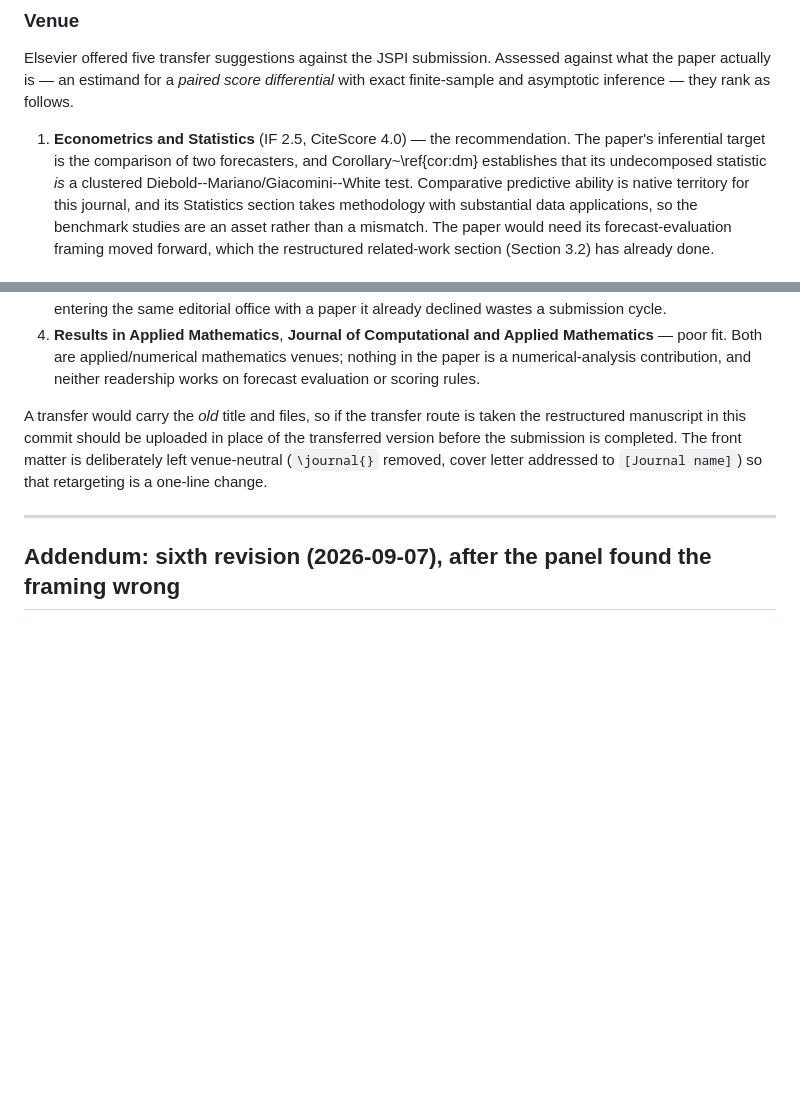
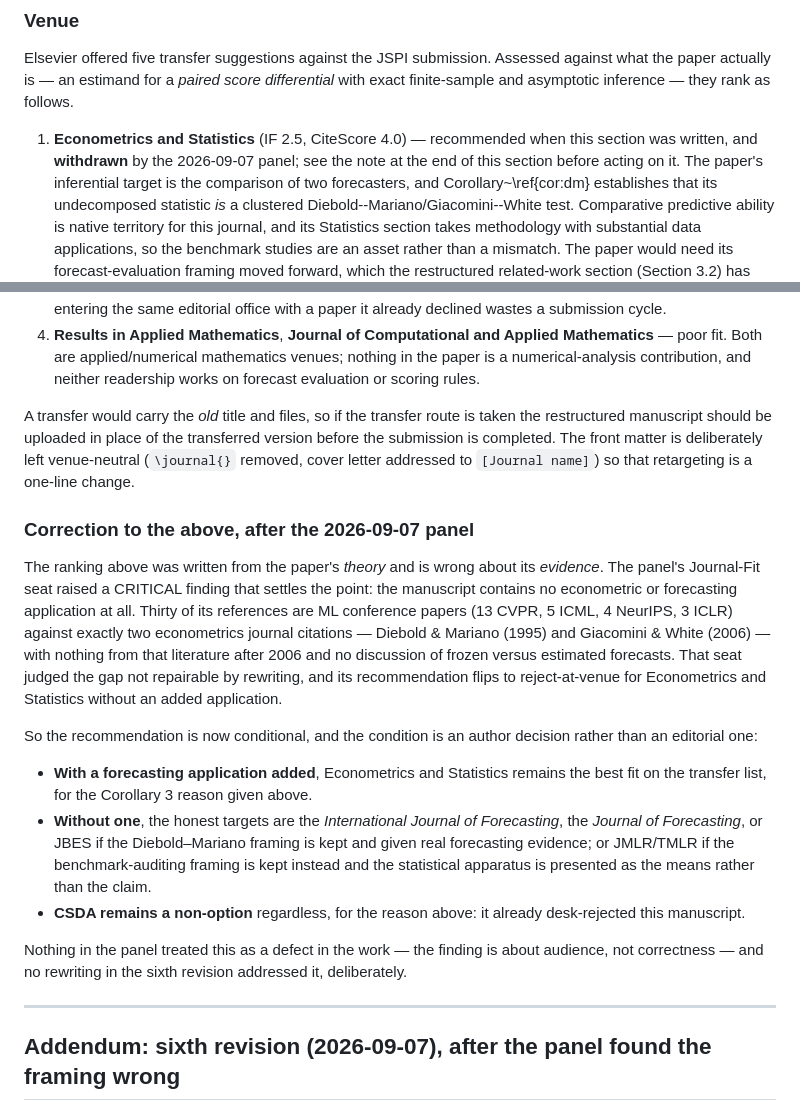
Before and after one commit to vinhqdang/WAGER, a Markdown page: report/REPORT.md, 2 parts joined by grey strips. Rendered like a GitHub page; blank space fills up the shorter version.

Commit message:
Reconcile the venue recommendation with what the panel found
The venue section still called Econometrics and Statistics 'the
recommendation' while the sixth-revision addendum pointed back to it,
even though the panel's journal-fit seat had raised a critical finding
that withdraws it: the paper contains no econometric or forecasting
application, thirty ML conference references against two econometrics
citations with nothing after 2006.

The recommendation is now recorded as conditional on an author decision.
With a forecasting application added, Econometrics and Statistics is
still the best fit on the transfer list. Without one, the honest targets
are IJF, the Journal of Forecasting, or JBES if the Diebold-Mariano
framing is kept, or JMLR/TMLR if the benchmark framing is. CSDA stays a
non-option since it already desk-rejected the paper.

The finding is about audience rather than correctness, and no rewriting
addressed it, deliberately.

```diff
--- a/report/REPORT.md
+++ b/report/REPORT.md
@@ -532,7 +532,9 @@ Elsevier offered five transfer suggestions against the JSPI submission. Assessed
 what the paper actually is — an estimand for a *paired score differential* with exact
 finite-sample and asymptotic inference — they rank as follows.
 
-1. **Econometrics and Statistics** (IF 2.5, CiteScore 4.0) — the recommendation. The
+1. **Econometrics and Statistics** (IF 2.5, CiteScore 4.0) — recommended when this
+   section was written, and **withdrawn** by the 2026-09-07 panel; see the note at the end
+   of this section before acting on it. The
    paper's inferential target is the comparison of two forecasters, and
    Corollary~\ref{cor:dm} establishes that its undecomposed statistic *is* a clustered
    Diebold--Mariano/Giacomini--White test. Comparative predictive ability is native
@@ -554,10 +556,37 @@ finite-sample and asymptotic inference — they rank as follows.
    forecast evaluation or scoring rules.
 
 A transfer would carry the *old* title and files, so if the transfer route is taken the
-restructured manuscript in this commit should be uploaded in place of the transferred
-version before the submission is completed. The front matter is deliberately left
-venue-neutral (`\journal{}` removed, cover letter addressed to `[Journal name]`) so that
-retargeting is a one-line change.
+restructured manuscript should be uploaded in place of the transferred version before the
+submission is completed. The front matter is deliberately left venue-neutral
+(`\journal{}` removed, cover letter addressed to `[Journal name]`) so that retargeting is
+a one-line change.
+
+### Correction to the above, after the 2026-09-07 panel
+
+The ranking above was written from the paper's *theory* and is wrong about its *evidence*.
+The panel's Journal-Fit seat raised a CRITICAL finding that settles the point: the
+manuscript contains no econometric or forecasting application at all. Thirty of its
+references are ML conference papers (13 CVPR, 5 ICML, 4 NeurIPS, 3 ICLR) against exactly
+two econometrics journal citations — Diebold & Mariano (1995) and Giacomini & White (2006)
+— with nothing from that literature after 2006 and no discussion of frozen versus
+estimated forecasts. That seat judged the gap not repairable by rewriting, and its
+recommendation flips to reject-at-venue for Econometrics and Statistics without an added
+application.
+
+So the recommendation is now conditional, and the condition is an author decision rather
+than an editorial one:
+
+- **With a forecasting application added**, Econometrics and Statistics remains the best
+  fit on the transfer list, for the Corollary 3 reason given above.
+- **Without one**, the honest targets are the *International Journal of Forecasting*, the
+  *Journal of Forecasting*, or JBES if the Diebold–Mariano framing is kept and given real
+  forecasting evidence; or JMLR/TMLR if the benchmark-auditing framing is kept instead and
+  the statistical apparatus is presented as the means rather than the claim.
+- **CSDA remains a non-option** regardless, for the reason above: it already desk-rejected
+  this manuscript.
+
+Nothing in the panel treated this as a defect in the work — the finding is about audience,
+not correctness — and no rewriting in the sixth revision addressed it, deliberately.
 
 ---
 
```
